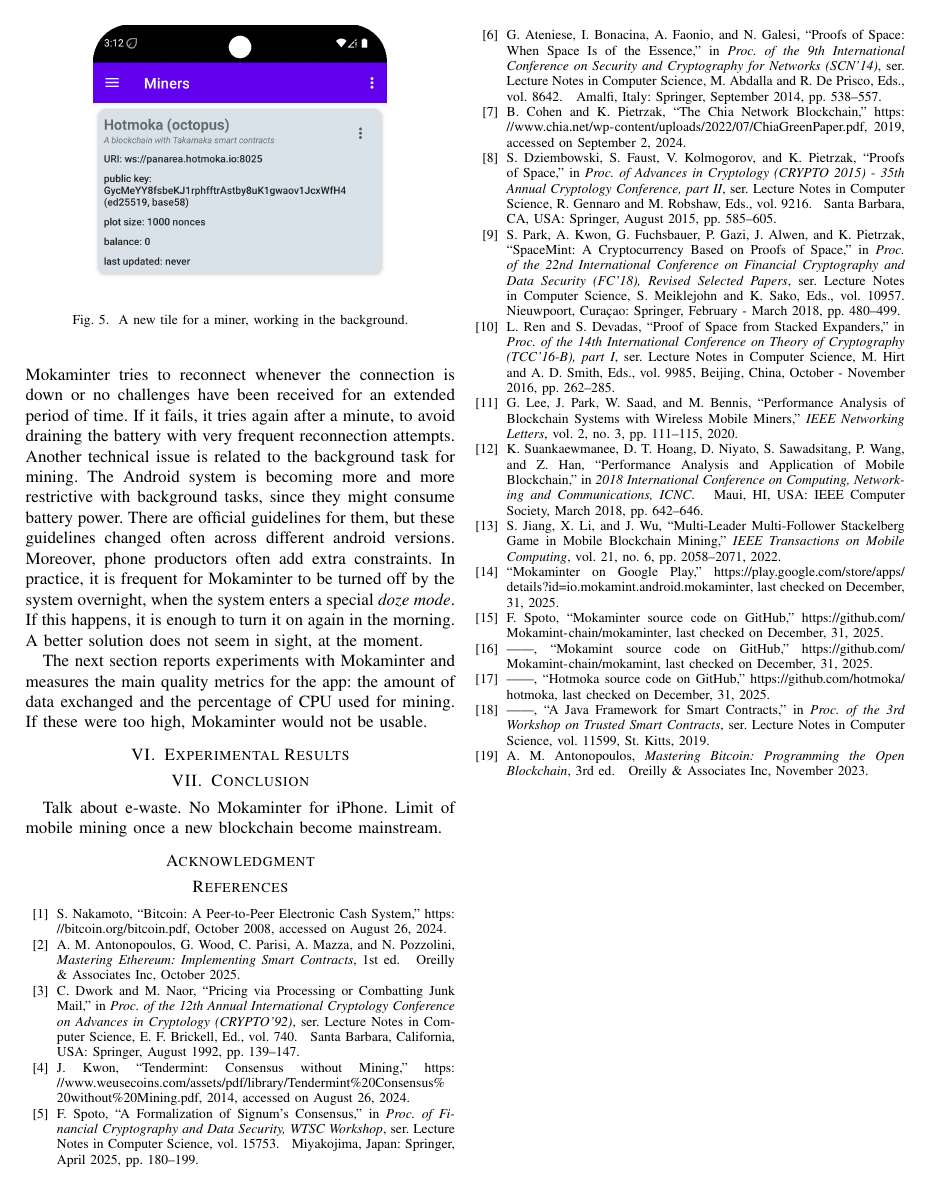
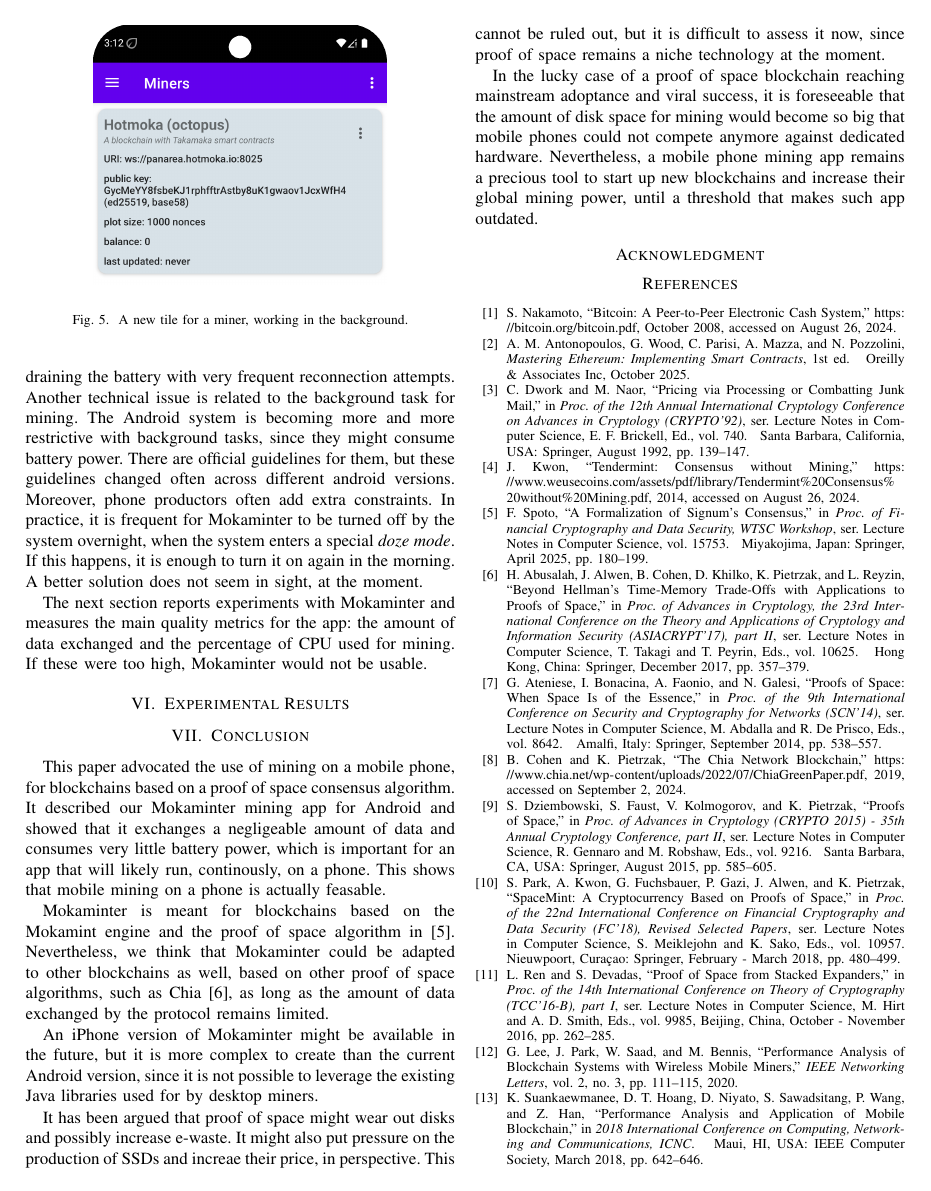
Before and after one commit to spoto/mobile-mining, a LaTeX paper (icbc_2026/icbc_2026.tex, which reads icbc_2026/biblio.bib, icbc_2026/conclusion.tex): page 5 of 5 before the commit and page 5 of 6 after it. Compiled offline with pdfLaTeX; a missing font is replaced by an installed copy or a similar font; a LaTeX package or settings file that is missing is left out.

Commit message:
Added conclusions

```diff
--- a/icbc_2026/biblio.bib
+++ b/icbc_2026/biblio.bib
@@ -220,0 +228,13 @@
+                  Reyzin, L.},
+  editor       = {Takagi, T. and
+                  Peyrin, T.},
+  title        = {Beyond {H}ellman's {T}ime-{M}emory {T}rade-{O}ffs with {A}pplications to {P}roofs of {S}pace},
+  booktitle    = {Proc.\ of Advances in Cryptology, the 23rd International Conference on the Theory and Applications of Cryptology and Information Security ({ASIACRYPT}'17), part {II}},
+  address      = {Hong Kong, China},
+  month        = {December},
+  series       = {Lecture Notes in Computer Science},
+  volume       = {10625},
+  pages        = {357--379},
+  publisher    = {Springer},
+  year         = {2017}
+}
--- a/icbc_2026/conclusion.tex
+++ b/icbc_2026/conclusion.tex
@@ -1,3 +1,34 @@
 \section{Conclusion}\label{sec:conclusion}
 
-Talk about e-waste. No Mokaminter for iPhone. Limit of mobile mining once a new blockchain become mainstream.
+This paper advocated the use of mining on a mobile phone,
+for blockchains based on
+a proof of space consensus algorithm. It described our Mokaminter
+mining app for Android and showed that it exchanges a negligeable
+amount of data and consumes very little battery power,
+which is important for an app that will likely run, continously, on
+a phone. This shows that mobile mining on a phone is actually feasable.
+
+Mokaminter is meant for blockchains based on the Mokamint engine and
+the proof of space algorithm in~\cite{Spoto25}. Nevertheless, we think
+that Mokaminter could be adapted to other blockchains as well, based
+on other proof of space algorithms, such as Chia~\cite{AbusalahACKPR17},
+as long as the amount of data exchanged by the protocol remains limited.
+
+An iPhone version of Mokaminter might be available
+in the future, but it is more complex to create than the current Android
+version, since it is not possible
+to leverage the existing Java libraries used for by desktop miners.
+
+It has been argued that proof of space might wear out disks and
+possibly increase e-waste. It might also put pressure on the production
+of SSDs and increae their price, in perspective. This cannot be ruled out,
+but it is difficult to assess it now, since proof of space remains a niche
+technology at the moment.
+
+In the lucky case of a proof of space blockchain reaching mainstream
+adoptance and viral success, it is foreseeable that the amount of
+disk space for mining would become so big that mobile phones could not
+compete anymore against dedicated hardware. Nevertheless, a mobile phone
+mining app remains a precious tool to start up new blockchains
+and increase their global mining power, until a threshold that makes
+such app outdated.
```
Also changed, not shown: icbc_2026/introduction.tex (+1 -1 lines), icbc_2026/mokaminter.tex (+1 -3 lines), icbc_2026/biblio.bib (7 more changed lines).
